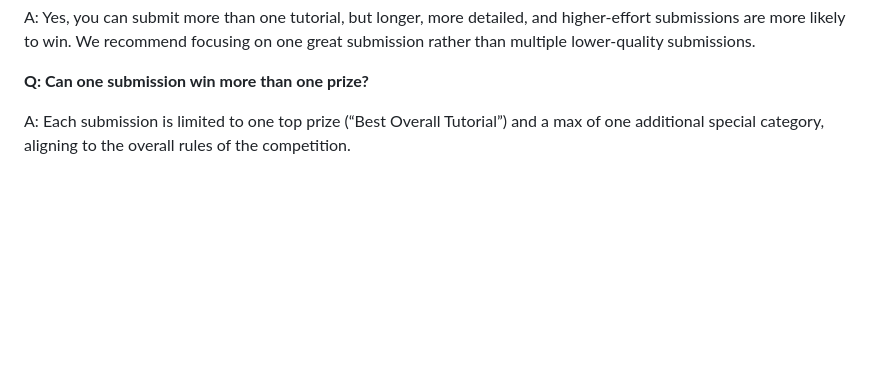
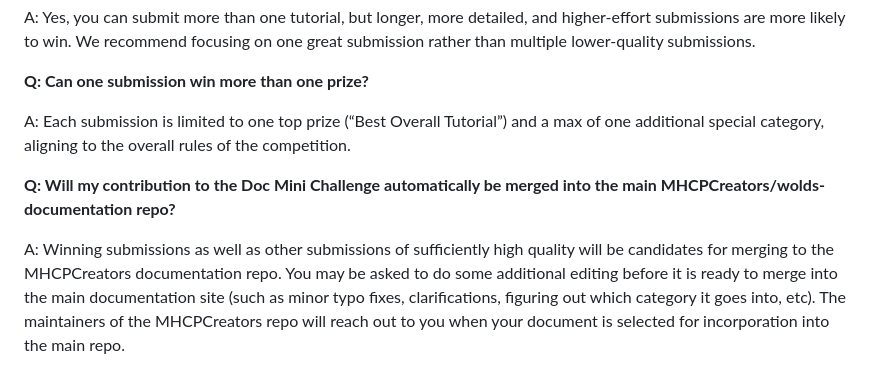
Before and after one commit to wattsjmichael/worlds-documentation, a Markdown page: README.md, the part around the change. GitHub-like rendering; blank space fills up the shorter version.

Commit message:
Added additional FAQ content

```diff
--- a/README.md
+++ b/README.md
@@ -169,3 +169,7 @@ A: Yes, you can submit more than one tutorial, but longer, more detailed, and hi
 **Q: Can one submission win more than one prize?**
 
 A: Each submission is limited to one top prize (“Best Overall Tutorial”) and a max of one additional special category, aligning to the overall rules of the competition.
+
+**Q: Will my contribution to the Doc Mini Challenge automatically be merged into the main MHCPCreators/wolds-documentation repo?**
+
+A: Winning submissions as well as other submissions of sufficiently high quality will be candidates for merging to the MHCPCreators documentation repo. You may be asked to do some additional editing before it is ready to merge into the main documentation site (such as minor typo fixes, clarifications, figuring out which category it goes into, etc). The maintainers of the MHCPCreators repo will reach out to you when your document is selected for incorporation into the main repo.
```
